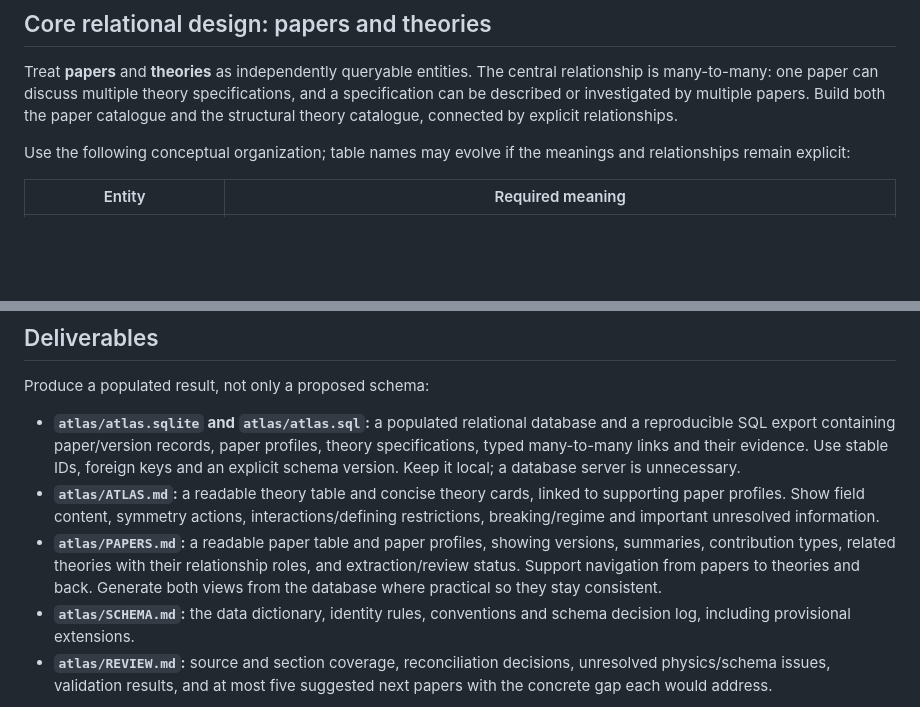
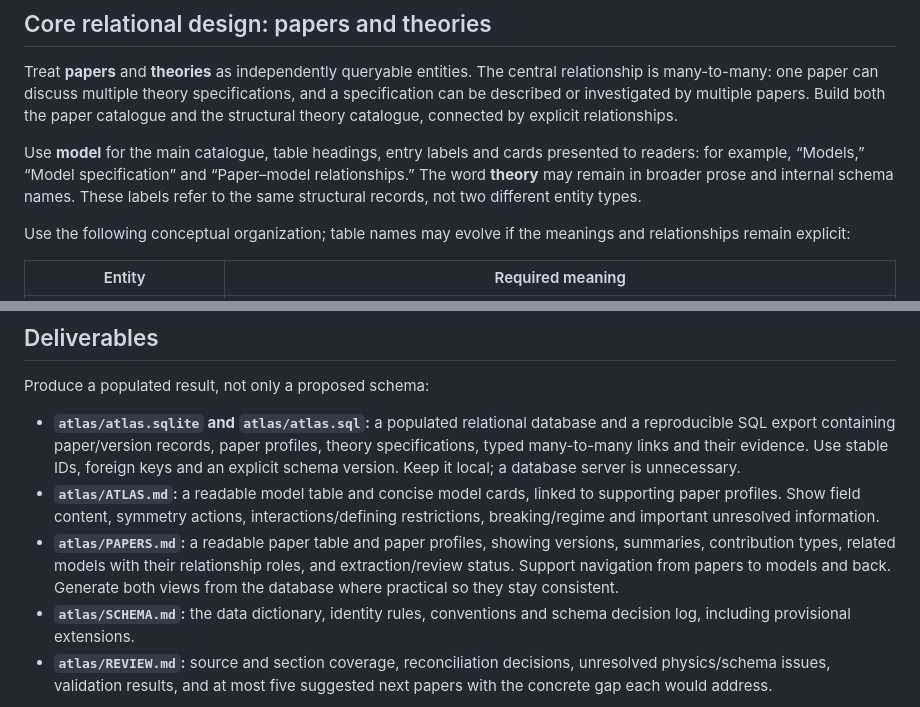
Before and after one commit to bastoscostadavi/bsm-atlas, a Markdown page: BSM_ATLAS_AGENT_PROMPT.md, 2 parts joined by grey strips. Rendered like a GitHub page; blank space fills up the shorter version.

```diff
--- a/BSM_ATLAS_AGENT_PROMPT.md
+++ b/BSM_ATLAS_AGENT_PROMPT.md
@@ -27,6 +27,8 @@ For reviews and classifications, extract the initial scope specified in the seed
 ## Core relational design: papers and theories
 
 Treat **papers** and **theories** as independently queryable entities. The central relationship is many-to-many: one paper can discuss multiple theory specifications, and a specification can be described or investigated by multiple papers. Build both the paper catalogue and the structural theory catalogue, connected by explicit relationships.
+
+Use **model** for the main catalogue, table headings, entry labels and cards presented to readers: for example, “Models,” “Model specification” and “Paper–model relationships.” The word **theory** may remain in broader prose and internal schema names. These labels refer to the same structural records, not two different entity types.
 
 Use the following conceptual organization; table names may evolve if the meanings and relationships remain explicit:
 
@@ -139,8 +141,8 @@ Focus effort on faithful structural records and useful queries. Do not build a w
 Produce a populated result, not only a proposed schema:
 
 - **`atlas/atlas.sqlite` and `atlas/atlas.sql`:** a populated relational database and a reproducible SQL export containing paper/version records, paper profiles, theory specifications, typed many-to-many links and their evidence. Use stable IDs, foreign keys and an explicit schema version. Keep it local; a database server is unnecessary.
-- **`atlas/ATLAS.md`:** a readable theory table and concise theory cards, linked to supporting paper profiles. Show field content, symmetry actions, interactions/defining restrictions, breaking/regime and important unresolved information.
-- **`atlas/PAPERS.md`:** a readable paper table and paper profiles, showing versions, summaries, contribution types, related theories with their relationship roles, and extraction/review status. Support navigation from papers to theories and back. Generate both views from the database where practical so they stay consistent.
+- **`atlas/ATLAS.md`:** a readable model table and concise model cards, linked to supporting paper profiles. Show field content, symmetry actions, interactions/defining restrictions, breaking/regime and important unresolved information.
+- **`atlas/PAPERS.md`:** a readable paper table and paper profiles, showing versions, summaries, contribution types, related models with their relationship roles, and extraction/review status. Support navigation from papers to models and back. Generate both views from the database where practical so they stay consistent.
 - **`atlas/SCHEMA.md`:** the data dictionary, identity rules, conventions and schema decision log, including provisional extensions.
 - **`atlas/REVIEW.md`:** source and section coverage, reconciliation decisions, unresolved physics/schema issues, validation results, and at most five suggested next papers with the concrete gap each would address.
 
```
Also changed, not shown: README.md (+7 -7 lines).
